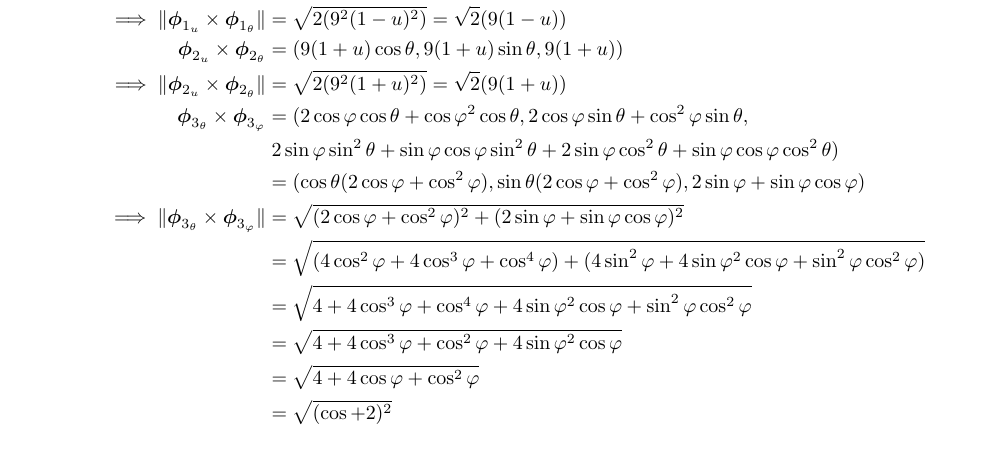
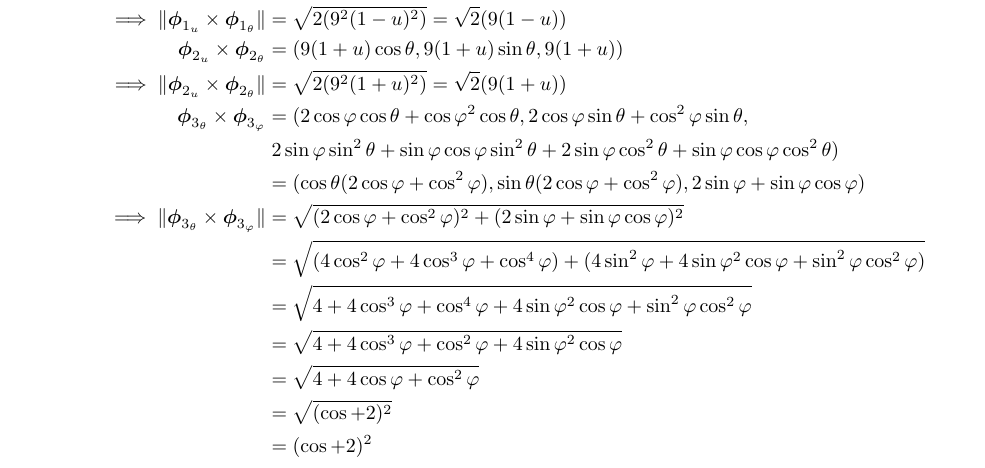
Before and after one commit to poonkeegan/school, a LaTeX document (matb42/a8.tex): part of page 1 of 7, cut so that both start at the same text. Compiled offline with pdfLaTeX.

Commit message:
Mon Mar 19 11:26:27 EDT 2018

```diff
--- a/matb42/a8.tex
+++ b/matb42/a8.tex
@@ -63,6 +63,7 @@ Mar 20th 2018}
         &= \sqrt{4 + 4 \cos^3 \varphi + \cos^2\varphi+  4\sin \varphi^2 \cos\varphi }\\
         &= \sqrt{4 + 4 \cos \varphi + \cos^2\varphi}\\
         &= \sqrt{(\cos + 2)^2} \\
+        &= (\cos + 2)^2 \\
     \end{align*}
 
     (b) Use a computer algebra system to sketch $S$.
```
Also changed, not shown: matb42/a8.pdf.
